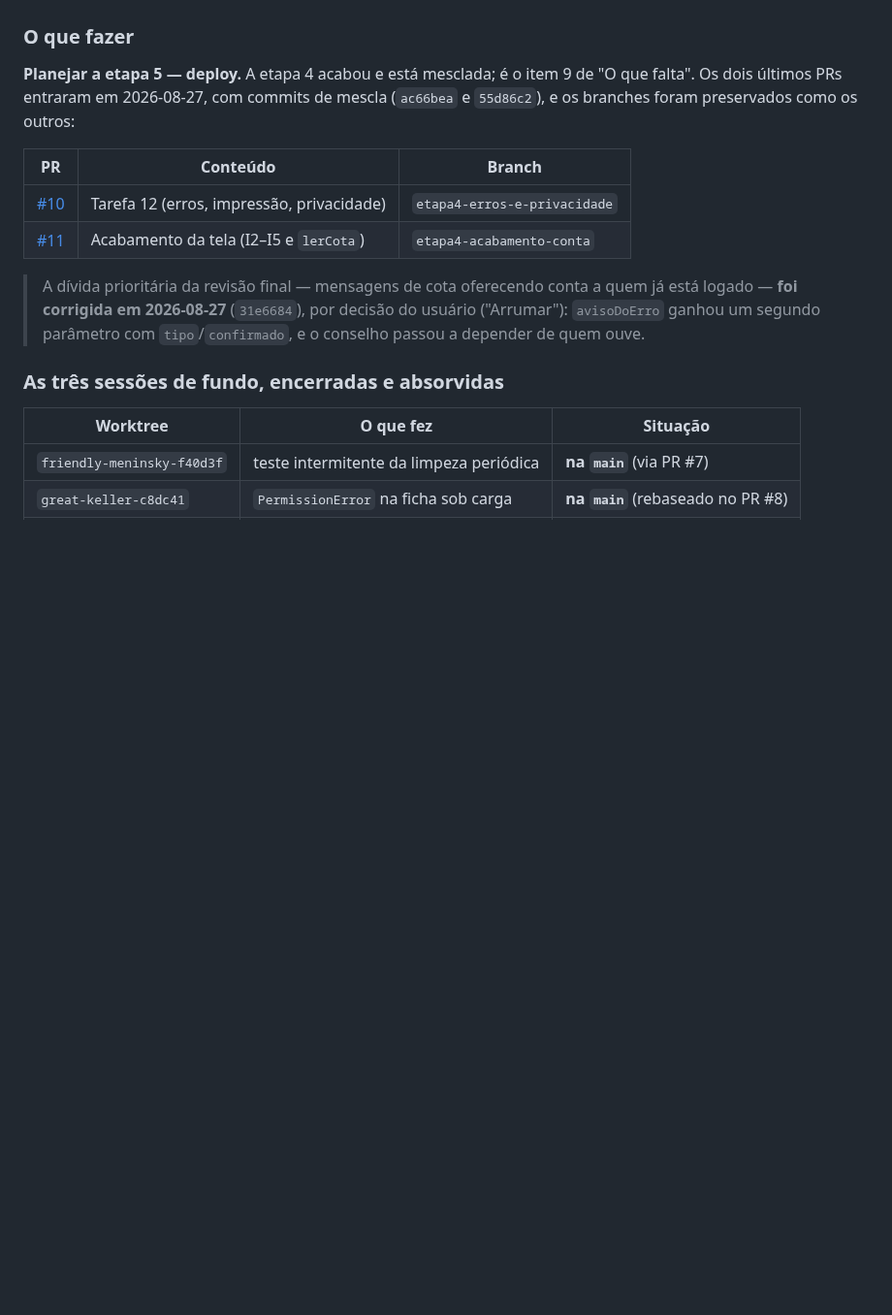
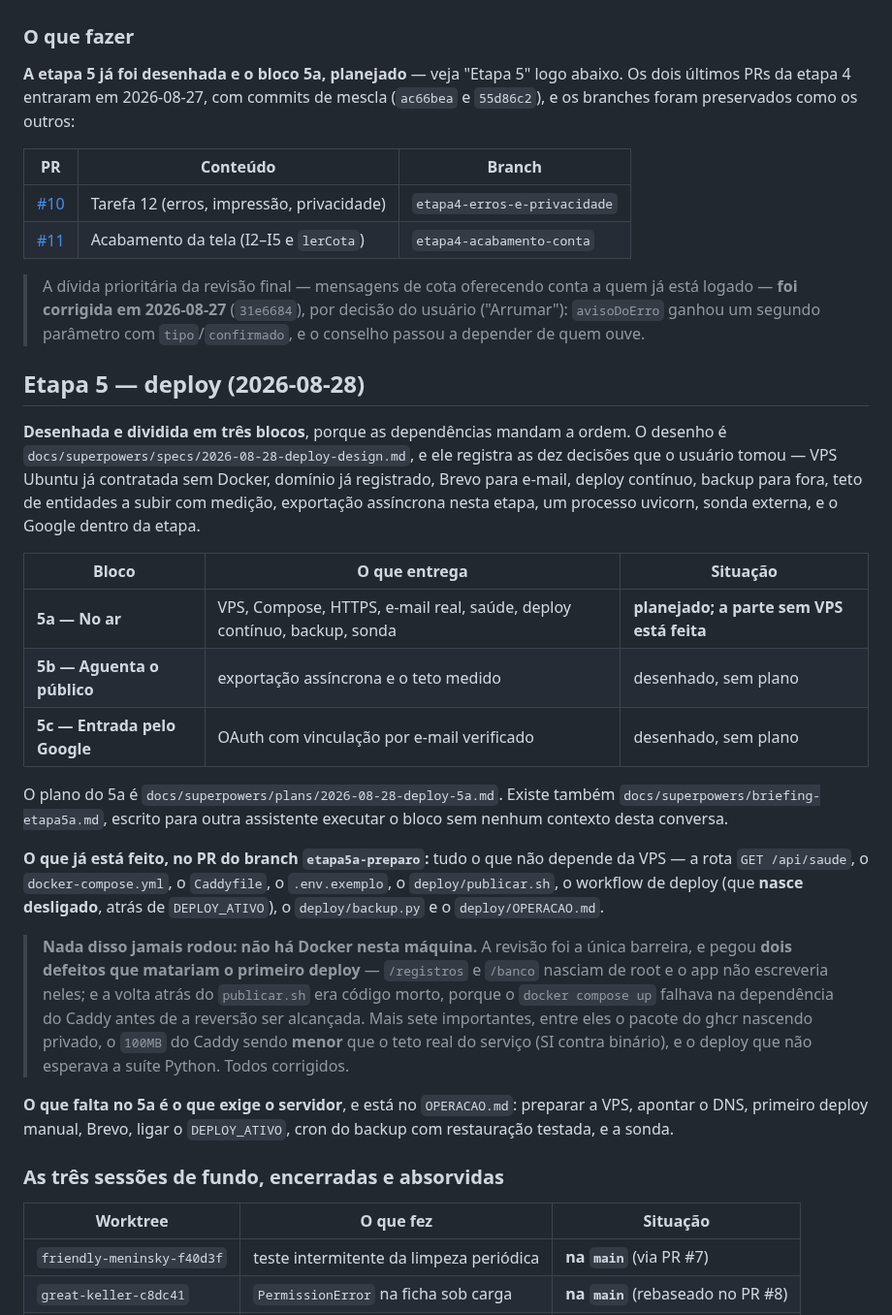
Before and after one commit to leoleonel-jf/PdfToDxf, a Markdown page: docs/superpowers/HANDOFF.md, the part around the change. Shown at 97% size. Drawn GitHub-style; blank space fills up the shorter version.

Commit message:
Handoff: a etapa 5 desenhada, o 5a planejado e o preparo feito
Co-Authored-By: Claude Fable 5 <noreply@anthropic.com>

```diff
--- a/docs/superpowers/HANDOFF.md
+++ b/docs/superpowers/HANDOFF.md
@@ -89,8 +89,8 @@ e a dívida do `lerCota`. Detalhe em "Pendências abertas", abaixo.
 
 ### O que fazer
 
-**Planejar a etapa 5 — deploy.** A etapa 4 acabou e está mesclada; é o item 9
-de "O que falta". Os dois últimos PRs entraram em 2026-08-27, com commits de
+**A etapa 5 já foi desenhada e o bloco 5a, planejado** — veja "Etapa 5" logo
+abaixo. Os dois últimos PRs da etapa 4 entraram em 2026-08-27, com commits de
 mescla (`ac66bea` e `55d86c2`), e os branches foram preservados como os
 outros:
 
@@ -103,6 +103,45 @@ outros:
 > a quem já está logado — **foi corrigida em 2026-08-27** (`31e6684`), por
 > decisão do usuário ("Arrumar"): `avisoDoErro` ganhou um segundo parâmetro
 > com `tipo`/`confirmado`, e o conselho passou a depender de quem ouve.
+
+## Etapa 5 — deploy (2026-08-28)
+
+**Desenhada e dividida em três blocos**, porque as dependências mandam a
+ordem. O desenho é
+`docs/superpowers/specs/2026-08-28-deploy-design.md`, e ele registra as dez
+decisões que o usuário tomou — VPS Ubuntu já contratada sem Docker, domínio já
+registrado, Brevo para e-mail, deploy contínuo, backup para fora, teto de
+entidades a subir com medição, exportação assíncrona nesta etapa, um processo
+uvicorn, sonda externa, e o Google dentro da etapa.
+
+| Bloco | O que entrega | Situação |
+|---|---|---|
+| **5a — No ar** | VPS, Compose, HTTPS, e-mail real, saúde, deploy contínuo, backup, sonda | **planejado; a parte sem VPS está feita** |
+| **5b — Aguenta o público** | exportação assíncrona e o teto medido | desenhado, sem plano |
+| **5c — Entrada pelo Google** | OAuth com vinculação por e-mail verificado | desenhado, sem plano |
+
+O plano do 5a é `docs/superpowers/plans/2026-08-28-deploy-5a.md`. Existe também
+`docs/superpowers/briefing-etapa5a.md`, escrito para outra assistente executar
+o bloco sem nenhum contexto desta conversa.
+
+**O que já está feito, no PR do branch `etapa5a-preparo`:** tudo o que não
+depende da VPS — a rota `GET /api/saude`, o `docker-compose.yml`, o
+`Caddyfile`, o `.env.exemplo`, o `deploy/publicar.sh`, o workflow de deploy
+(que **nasce desligado**, atrás de `DEPLOY_ATIVO`), o `deploy/backup.py` e o
+`deploy/OPERACAO.md`.
+
+> **Nada disso jamais rodou: não há Docker nesta máquina.** A revisão foi a
+> única barreira, e pegou **dois defeitos que matariam o primeiro deploy** —
+> `/registros` e `/banco` nasciam de root e o app não escreveria neles; e a
+> volta atrás do `publicar.sh` era código morto, porque o `docker compose up`
+> falhava na dependência do Caddy antes de a reversão ser alcançada. Mais sete
+> importantes, entre eles o pacote do ghcr nascendo privado, o `100MB` do Caddy
+> sendo **menor** que o teto real do serviço (SI contra binário), e o deploy
+> que não esperava a suíte Python. Todos corrigidos.
+
+**O que falta no 5a é o que exige o servidor**, e está no `OPERACAO.md`:
+preparar a VPS, apontar o DNS, primeiro deploy manual, Brevo, ligar o
+`DEPLOY_ATIVO`, cron do backup com restauração testada, e a sonda.
 
 ### As três sessões de fundo, encerradas e absorvidas
 
```
